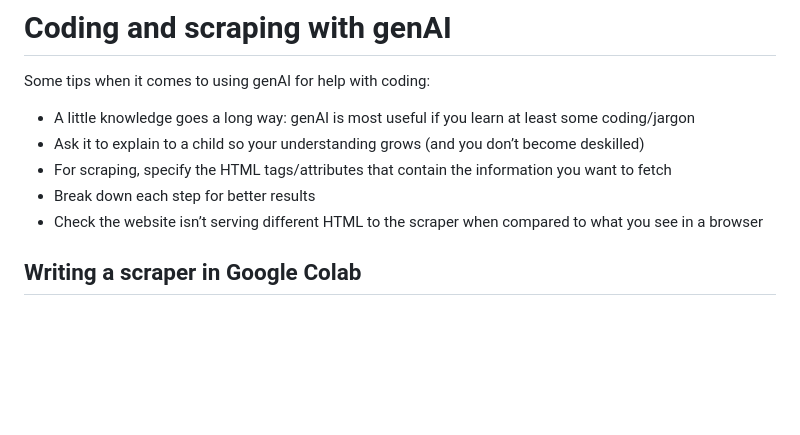
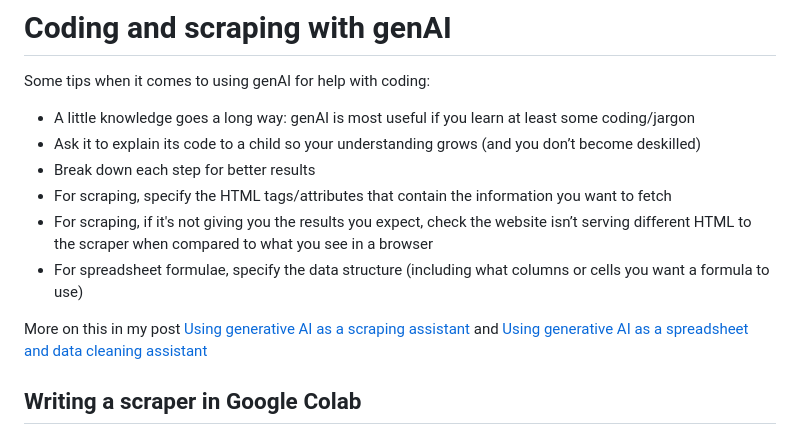
Before and after one commit to paulbradshaw/genAI, a Markdown page: prompts/coding.md, the part around the change. Drawn GitHub-style; blank space fills up the shorter version.

```diff
--- a/prompts/coding.md
+++ b/prompts/coding.md
@@ -3,10 +3,13 @@
 Some tips when it comes to using genAI for help with coding:
 
 * A little knowledge goes a long way: genAI is most useful if you learn at least some coding/jargon
-* Ask it to explain to a child so your understanding grows (and you don’t become deskilled)
+* Ask it to explain its code to a child so your understanding grows (and you don’t become deskilled)
+* Break down each step for better results
 * For scraping, specify the HTML tags/attributes that contain the information you want to fetch
-* Break down each step for better results
-* Check the website isn’t serving different HTML to the scraper when compared to what you see in a browser
+* For scraping, if it's not giving you the results you expect, check the website isn’t serving different HTML to the scraper when compared to what you see in a browser
+* For spreadsheet formulae, specify the data structure (including what columns or cells you want a formula to use)
+
+More on this in my post [Using generative AI as a scraping assistant](https://onlinejournalismblog.com/2024/10/01/using-generative-ai-as-a-scraping-assistant/) and [Using generative AI as a spreadsheet and data cleaning assistant](https://onlinejournalismblog.com/2024/09/26/using-generative-ai-as-a-spreadsheet-and-data-cleaning-assistant/)
 
 ## Writing a scraper in Google Colab
 
```
